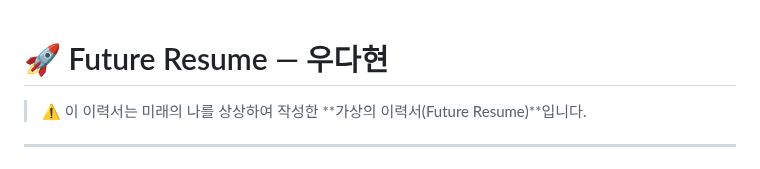
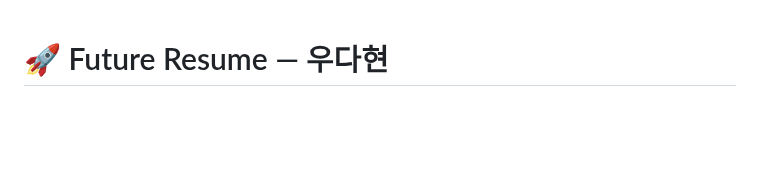
Before and after one commit to woodahyun1229-cyber/future-resume, a Markdown page: index.md, the part around the change. Rendered like a GitHub page; blank space fills up the shorter version.

Commit message:
Delete warning section from Future Resume
Remove warning about the fictional nature of the resume.

```diff
--- a/index.md
+++ b/index.md
@@ -1,8 +1,4 @@
 # 🚀 Future Resume — 우다현
-
-> ⚠️ 이 이력서는 미래의 나를 상상하여 작성한 **가상의 이력서(Future Resume)**입니다.
-
----
 
 ![우다현 프로필 사진](profile.jpg)
 
```
